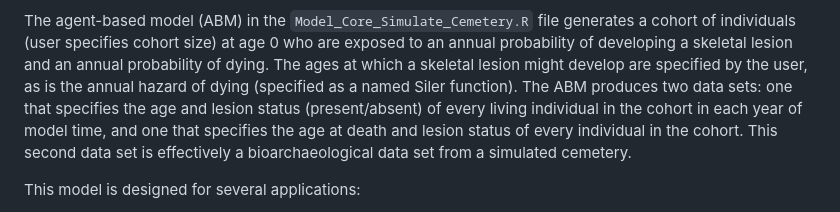
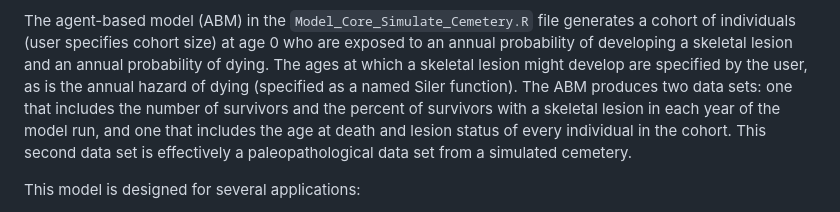
Before and after one commit to Amy-S-Anderson/Persephone-ABM-for-Bioarchaeology, a Markdown page: README.md, the part around the change. Rendered like a GitHub page.

```diff
--- a/README.md
+++ b/README.md
@@ -16,7 +16,7 @@ Named for the character in Greek mythology who spends half of each year in the l
   * Repeat this process with a new cohort.
 
 The agent-based model (ABM) in the `Model_Core_Simulate_Cemetery.R` file generates a cohort of individuals (user specifies cohort size) at age 0 who are exposed to an annual probability of developing a skeletal lesion and an annual probability of dying. The ages at which a skeletal lesion might develop are specified by the user, as is the annual hazard of dying (specified as a named Siler function).
-The ABM produces two data sets: one that specifies the age and lesion status (present/absent) of every living individual in the cohort in each year of model time, and one that specifies the age at death and lesion status of every individual in the cohort. This second data set is effectively a bioarchaeological data set from a simulated cemetery.
+The ABM produces two data sets: one that includes the number of survivors and the percent of survivors with a skeletal lesion in each year of the model run, and one that includes the age at death and lesion status of every individual in the cohort. This second data set is effectively a paleopathological data set from a simulated cemetery.
 
 
 
```
